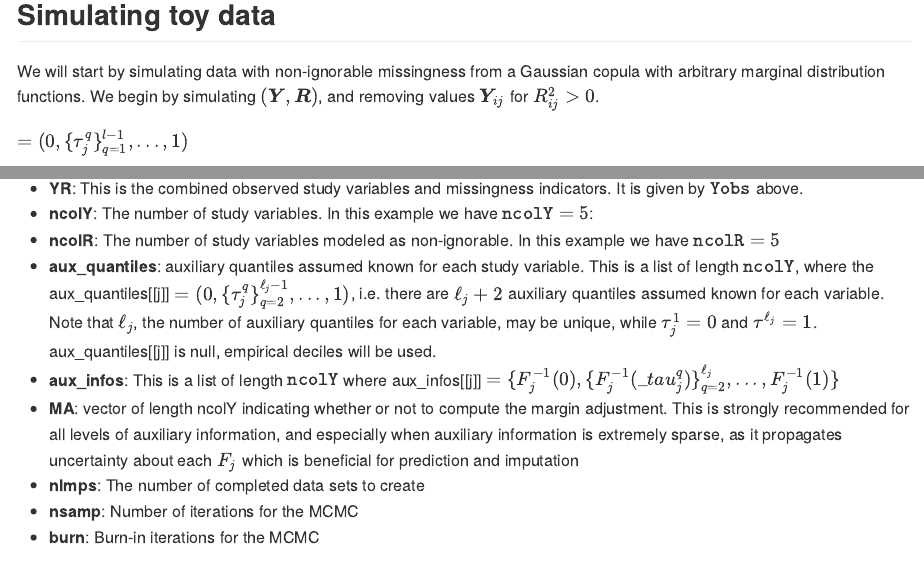
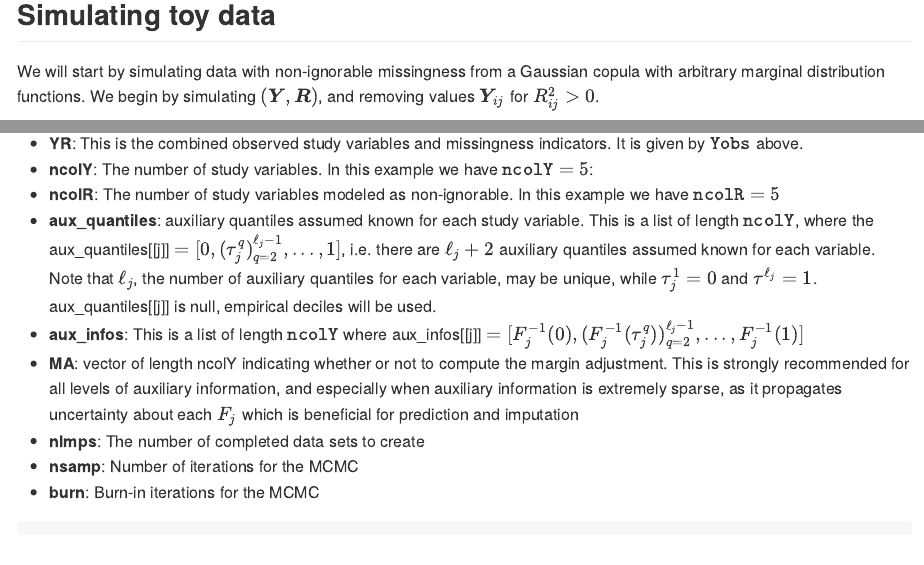
Before and after one commit to jfeldman396/EHQL-Impute, an R Markdown document (README.Rmd): the page in a window 1100 px wide, from 560 px down, and a second part further down, joined at a grey line. The pictures show the output file README.md that the author committed with the source, drawn offline in the style of GitHub; long lines of code are wrapped.

Commit message:
readme edits

````diff
--- a/README.Rmd
+++ b/README.Rmd
@@ -41,7 +41,7 @@ library(EHQLImpute)
 
 We will start by simulating data with non-ignorable missingness from a Gaussian copula with arbitrary marginal distribution functions. We begin by simulating $(\boldsymbol Y,\boldsymbol R)$, and removing values  $\boldsymbol Y_{ij}$ for $R^{2}_{ij}>0$.
 
-$=(0,\{\tau_{j}^{q}\}_{q=1}^{l-1},...,1)$
+
 
 ```{r}
   library(LaplacesDemon)
@@ -109,8 +109,8 @@ Now we'll estimate the EHQL copula. To do so requires several pieces of informat
 * **YR**: This is the combined observed study variables and missingness indicators. It is given by $\texttt{Yobs}$ above.
 * **ncolY**: The number of study variables. In this example we have $\texttt{ncolY} = 5$:
 * **ncolR**: The number of study variables modeled as non-ignorable.  In this example we have $\texttt{ncolR} = 5$
-* **aux\_quantiles**: auxiliary quantiles assumed known for each study variable. This is a list of length $\texttt{ncolY}$, where the aux\_quantiles[[j]] $=(0,\{\tau_{j}^{q}\}_{q=2}^{\ell_{j} - 1},...,1)$, i.e. there are $\ell_{j}+2$ auxiliary quantiles assumed known for each variable. Note that $\ell_{j}$, the number of auxiliary quantiles for each variable, may be unique, while $\tau^{1}_{j} = 0$ and $\tau^{\ell_{j}} = 1$. aux\_quantiles[[j]] is null, empirical deciles will be used.
-* **aux\_infos**: This is a list of length $\texttt{ncolY}$ where aux\_infos[[j]] $=  \{F_{j}^{-1}(0),\{F_{j}^{-1}(\_tau_{j}^{q})\}_{q=2}^{\ell_{j}},...,F_{j}^{-1}(1)\}$
+* **aux\_quantiles**: auxiliary quantiles assumed known for each study variable. This is a list of length $\texttt{ncolY}$, where the aux\_quantiles[[j]] $=[0,(\tau_{j}^{q})_{q=2}^{\ell_{j}-1},...,1]$, i.e. there are $\ell_{j}+2$ auxiliary quantiles assumed known for each variable. Note that $\ell_{j}$, the number of auxiliary quantiles for each variable, may be unique, while $\tau^{1}_{j} = 0$ and $\tau^{\ell_{j}} = 1$. aux\_quantiles[[j]] is null, empirical deciles will be used.
+* **aux\_infos**: This is a list of length $\texttt{ncolY}$ where aux\_infos[[j]] $=  [F_{j}^{-1}(0),(F_{j}^{-1}(\tau_{j}^{q}))_{q=2}^{\ell_{j}-1},...,F_{j}^{-1}(1)]$
 * **MA**: vector of length ncolY indicating whether or not to compute the margin adjustment. This is strongly recommended for all levels of auxiliary information, and especially when auxiliary information is extremely sparse, as it propagates uncertainty about each $F_{j}$ which is beneficial for prediction and imputation
 * **nImps**: The number of completed data sets to create
 * **nsamp**: Number of iterations for the MCMC
````
Also changed, not shown: README.md, 1 other file.
